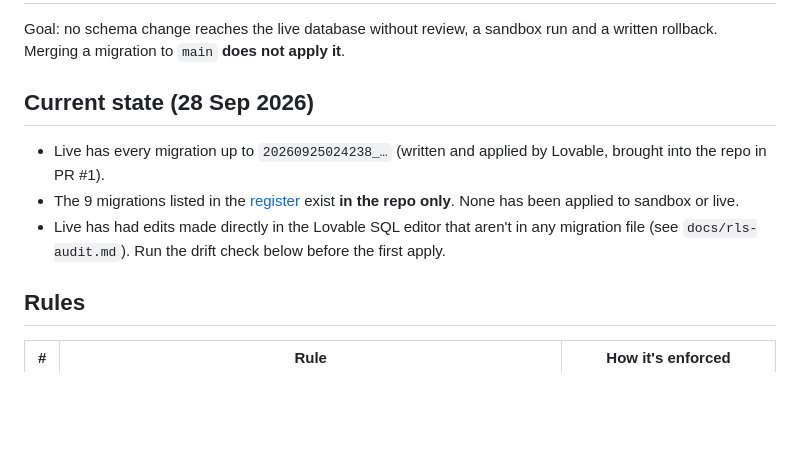
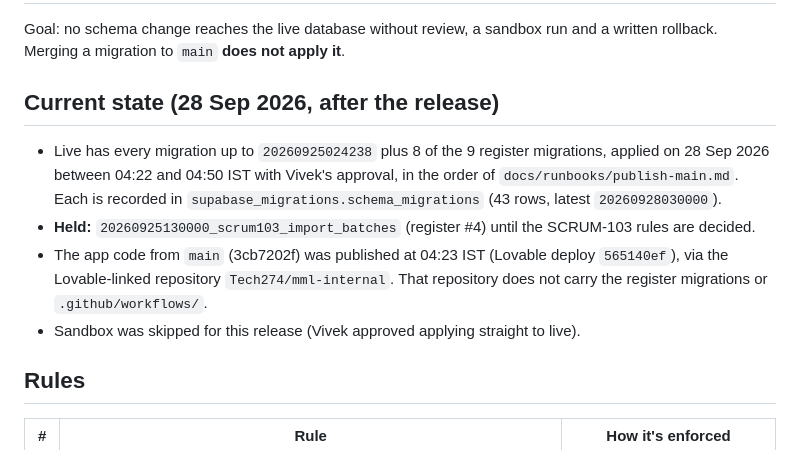
Before and after one commit to Tech274/mml-transaction-hub, a Markdown page: docs/migrations.md, the part around one of its changes. Rendered like a GitHub page; blank space fills up the shorter version.

Commit message:
SCRUM-44: record the 28 Sep live release in the migration register and runbooks

```diff
--- a/docs/migrations.md
+++ b/docs/migrations.md
@@ -3,14 +3,17 @@
 Goal: no schema change reaches the live database without review, a sandbox run and a written
 rollback. Merging a migration to `main` **does not apply it**.
 
-## Current state (28 Sep 2026)
+## Current state (28 Sep 2026, after the release)
 
-- Live has every migration up to `20260925024238_…` (written and applied by Lovable, brought into
-  the repo in PR #1).
-- The 9 migrations listed in the [register](#register-of-migrations-not-yet-on-live) exist **in the
-  repo only**. None has been applied to sandbox or live.
-- Live has had edits made directly in the Lovable SQL editor that aren't in any migration file (see
-  `docs/rls-audit.md`). Run the drift check below before the first apply.
+- Live has every migration up to `20260925024238` plus 8 of the 9 register migrations, applied on
+  28 Sep 2026 between 04:22 and 04:50 IST with Vivek's approval, in the order of
+  `docs/runbooks/publish-main.md`. Each is recorded in `supabase_migrations.schema_migrations`
+  (43 rows, latest `20260928030000`).
+- **Held:** `20260925130000_scrum103_import_batches` (register #4) until the SCRUM-103 rules are decided.
+- The app code from `main` (3cb7202f) was published at 04:23 IST (Lovable deploy `565140ef`), via
+  the Lovable-linked repository `Tech274/mml-internal`. That repository does not carry the register
+  migrations or `.github/workflows/`.
+- Sandbox was skipped for this release (Vivek approved applying straight to live).
 
 ## Rules
 
```
Also changed, not shown: other parts of docs/migrations.md (+10 -10 lines), docs/runbooks/publish-main.md (+5 -4 lines), docs/runbooks/scrum-89-cron-secret.md (+10 -1 lines).
